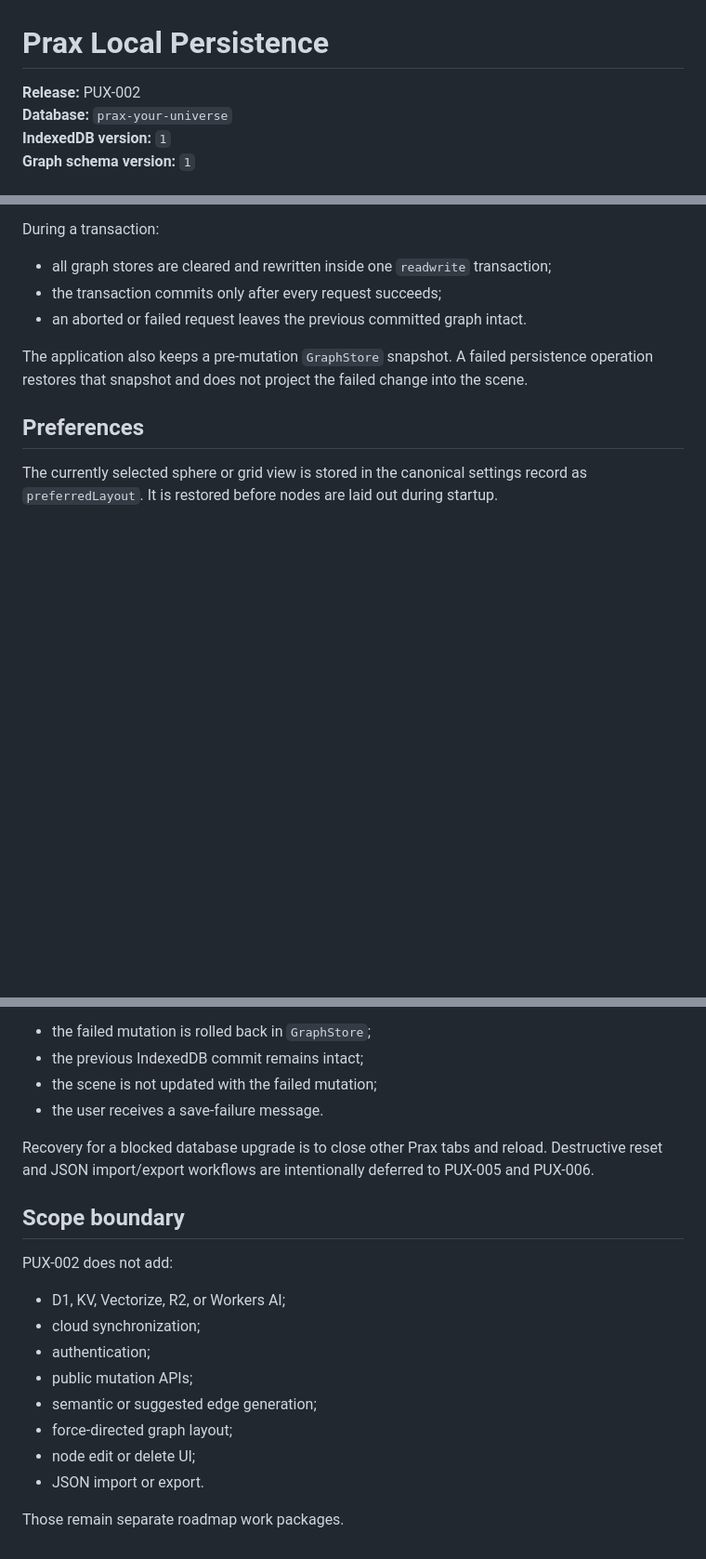
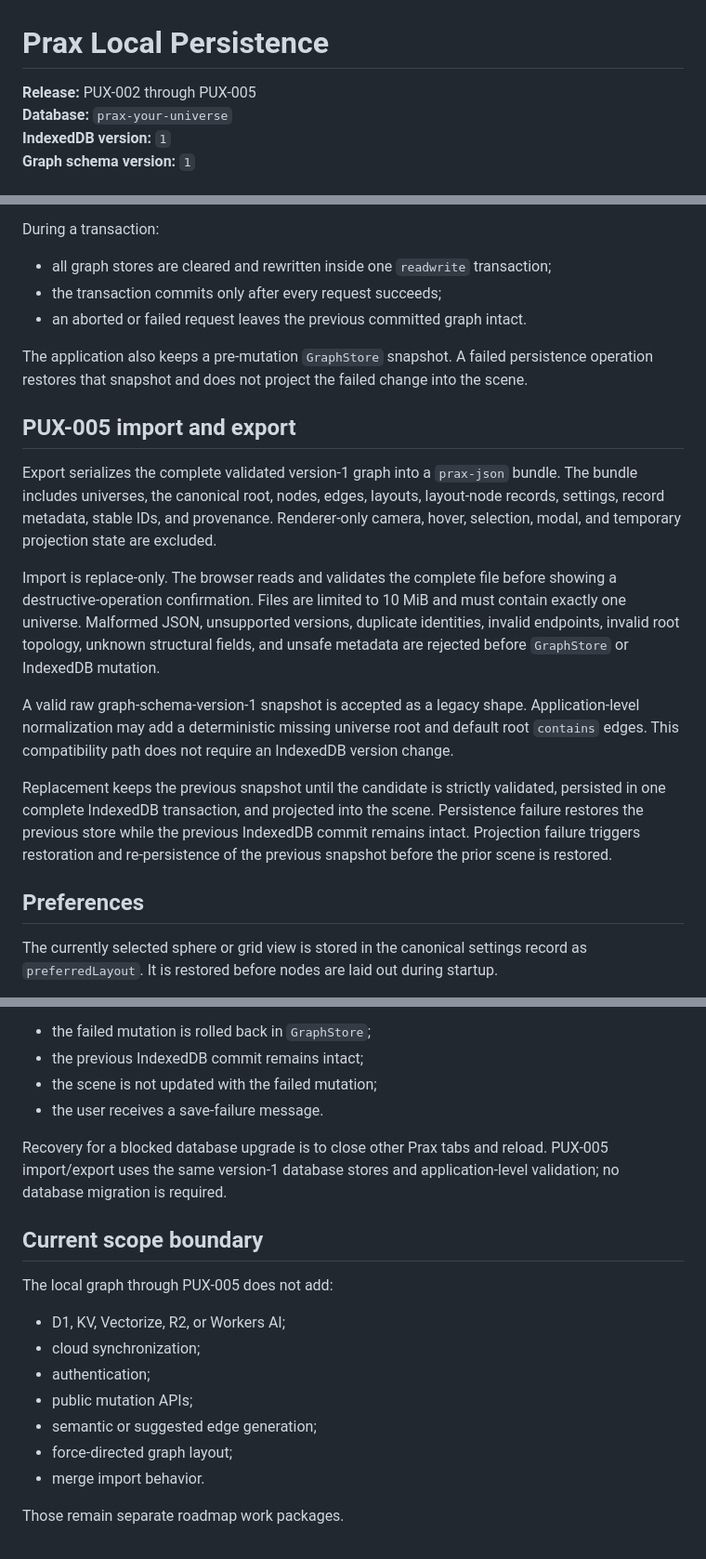
Before and after one commit to nothinginfinity/prax-your-universe, a Markdown page: docs/LOCAL_PERSISTENCE.md, 3 parts joined by grey strips. Shown at 93% size. Rendered like a GitHub page; blank space fills up the shorter version.

Commit message:
docs: document PUX-005 import persistence

```diff
--- a/docs/LOCAL_PERSISTENCE.md
+++ b/docs/LOCAL_PERSISTENCE.md
@@ -1,6 +1,6 @@
 # Prax Local Persistence
 
-**Release:** PUX-002
+**Release:** PUX-002 through PUX-005
 **Database:** `prax-your-universe`
 **IndexedDB version:** `1`
 **Graph schema version:** `1`
@@ -63,6 +63,16 @@ During a transaction:
 
 The application also keeps a pre-mutation `GraphStore` snapshot. A failed persistence operation restores that snapshot and does not project the failed change into the scene.
 
+## PUX-005 import and export
+
+Export serializes the complete validated version-1 graph into a `prax-json` bundle. The bundle includes universes, the canonical root, nodes, edges, layouts, layout-node records, settings, record metadata, stable IDs, and provenance. Renderer-only camera, hover, selection, modal, and temporary projection state are excluded.
+
+Import is replace-only. The browser reads and validates the complete file before showing a destructive-operation confirmation. Files are limited to 10 MiB and must contain exactly one universe. Malformed JSON, unsupported versions, duplicate identities, invalid endpoints, invalid root topology, unknown structural fields, and unsafe metadata are rejected before `GraphStore` or IndexedDB mutation.
+
+A valid raw graph-schema-version-1 snapshot is accepted as a legacy shape. Application-level normalization may add a deterministic missing universe root and default root `contains` edges. This compatibility path does not require an IndexedDB version change.
+
+Replacement keeps the previous snapshot until the candidate is strictly validated, persisted in one complete IndexedDB transaction, and projected into the scene. Persistence failure restores the previous store while the previous IndexedDB commit remains intact. Projection failure triggers restoration and re-persistence of the previous snapshot before the prior scene is restored.
+
 ## Preferences
 
 The currently selected sphere or grid view is stored in the canonical settings record as `preferredLayout`. It is restored before nodes are laid out during startup.
@@ -92,11 +102,11 @@ When a later transaction fails:
 - the scene is not updated with the failed mutation;
 - the user receives a save-failure message.
 
-Recovery for a blocked database upgrade is to close other Prax tabs and reload. Destructive reset and JSON import/export workflows are intentionally deferred to PUX-005 and PUX-006.
+Recovery for a blocked database upgrade is to close other Prax tabs and reload. PUX-005 import/export uses the same version-1 database stores and application-level validation; no database migration is required.
 
-## Scope boundary
+## Current scope boundary
 
-PUX-002 does not add:
+The local graph through PUX-005 does not add:
 
 - D1, KV, Vectorize, R2, or Workers AI;
 - cloud synchronization;
@@ -104,7 +114,6 @@ PUX-002 does not add:
 - public mutation APIs;
 - semantic or suggested edge generation;
 - force-directed graph layout;
-- node edit or delete UI;
-- JSON import or export.
+- merge import behavior.
 
 Those remain separate roadmap work packages.
```
